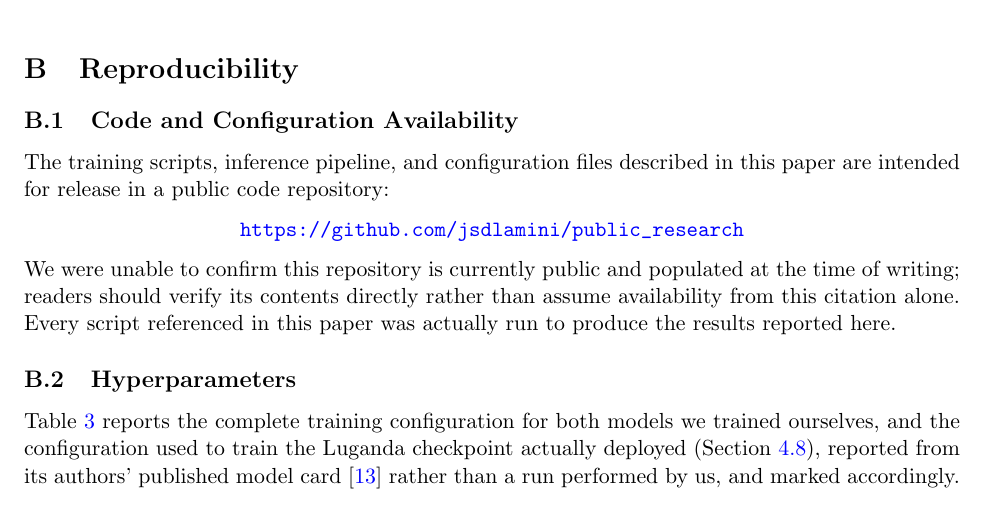
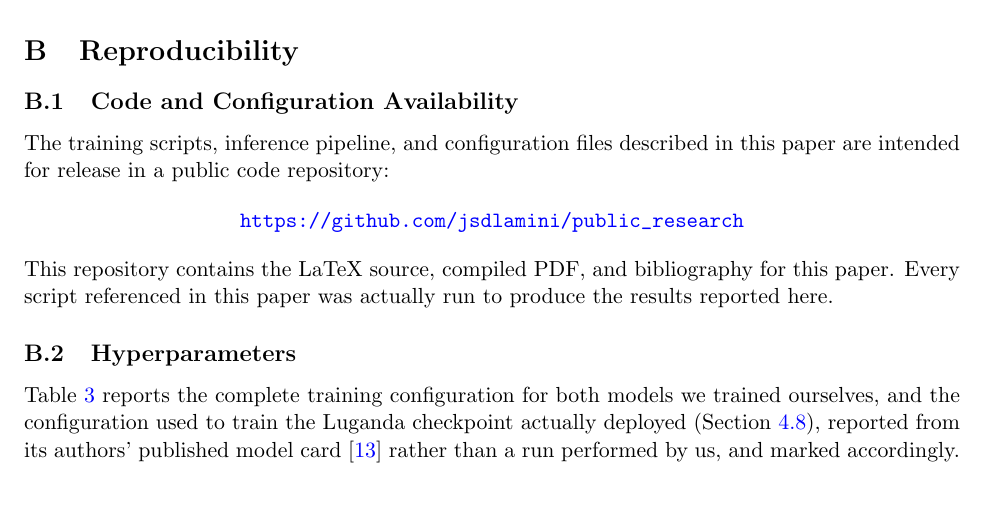
Before and after one commit to jsdlamini/public_research, a LaTeX paper (main.tex): part of page 18 of 20, cut so that both start at the same text. Compiled offline with pdfLaTeX.

Commit message:
fix: update repo status — repository is now live

```diff
--- a/main.tex
+++ b/main.tex
@@ -315,7 +315,7 @@ The training scripts, inference pipeline, and configuration files described in t
 \url{https://github.com/jsdlamini/public_research}
 \end{center}
 
-\noindent We were unable to confirm this repository is currently public and populated at the time of writing; readers should verify its contents directly rather than assume availability from this citation alone. Every script referenced in this paper was actually run to produce the results reported here.
+\noindent This repository contains the LaTeX source, compiled PDF, and bibliography for this paper. Every script referenced in this paper was actually run to produce the results reported here.
 
 \subsection{Hyperparameters}
 
```
Also changed, not shown: main.pdf.
